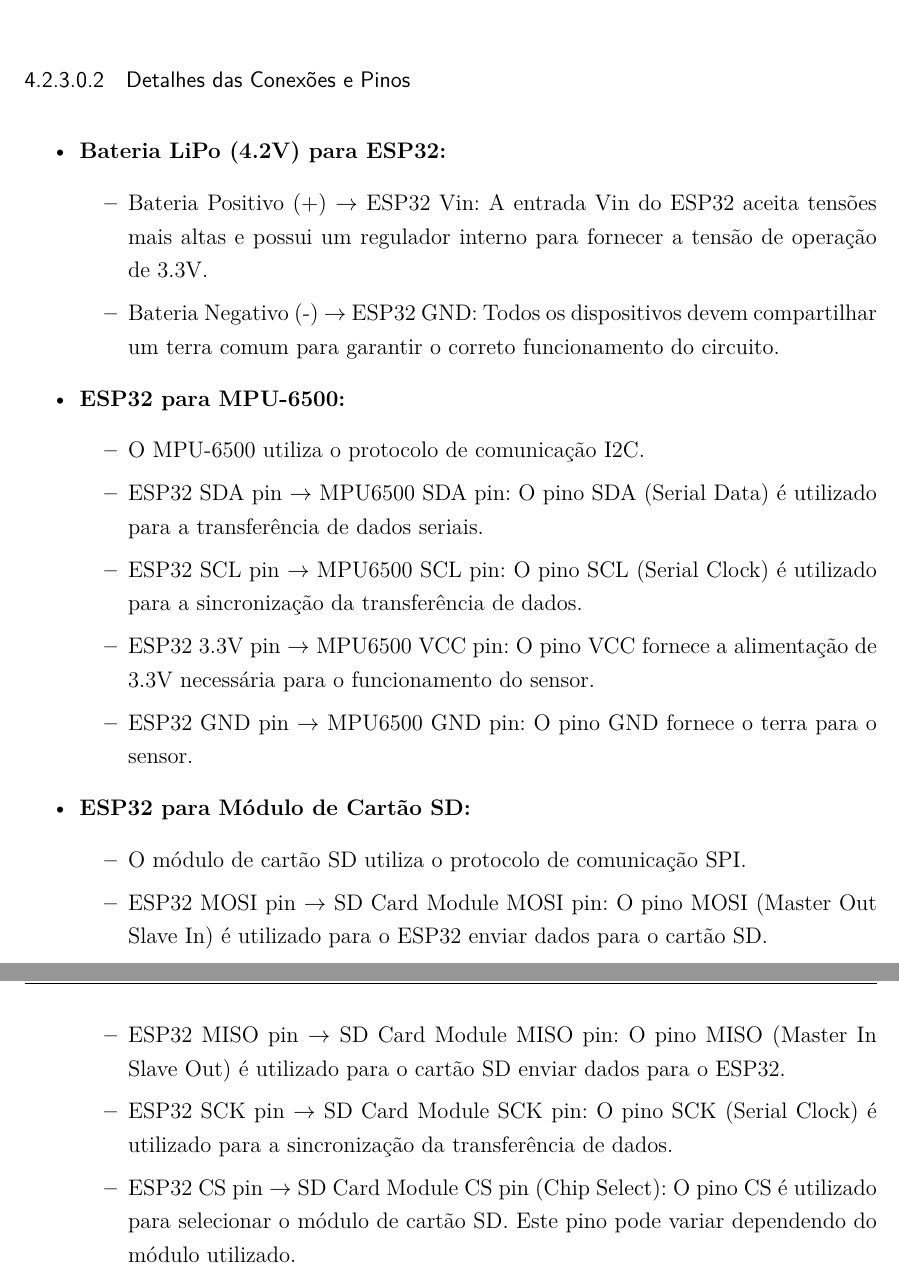
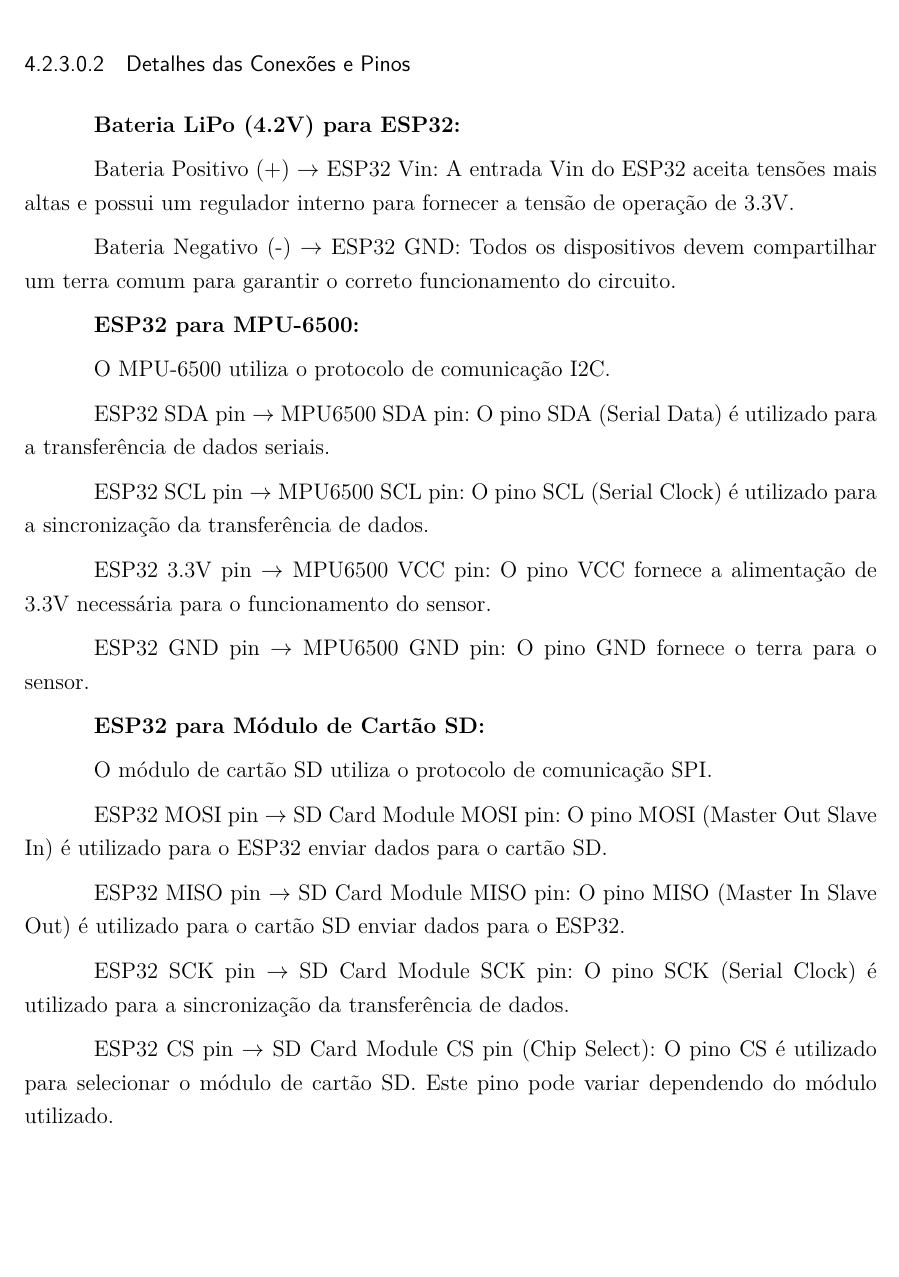
Before and after one commit to vitorfleonardo/ESP32-Rocket-Telemetry, a LaTeX thesis (latex/doc_pi1.tex, which reads latex/editaveis/06_projetoconceitual.tex): two parts of pages 41 and 42 of 48 before the commit and part of page 41 of 47 after it, the two joined at a grey line, cut so that both start at the same text, the shorter picture padded with empty space. Compiled offline with pdfLaTeX.

Commit message:
docs(merge): modifying the hardware section to abnt

```diff
--- a/latex/editaveis/06_projetoconceitual.tex
+++ b/latex/editaveis/06_projetoconceitual.tex
@@ -1038,27 +1039,32 @@ A Figura \ref{fig:esquematico_basico} apresenta um diagrama esquemático simplif
 
 \paragraph{Detalhes das Conexões e Pinos}
 
-\begin{itemize}
-    \item   \textbf{Bateria LiPo (4.2V) para ESP32:}
-    \begin{itemize}
-        \item   Bateria Positivo (+) $\rightarrow$ ESP32 Vin: A entrada Vin do ESP32 aceita tensões mais altas e possui um regulador interno para fornecer a tensão de operação de 3.3V.
-        \item   Bateria Negativo (-) $\rightarrow$ ESP32 GND: Todos os dispositivos devem compartilhar um terra comum para garantir o correto funcionamento do circuito.
-    \end{itemize}
+ \textbf{Bateria LiPo (4.2V) para ESP32:}
 
-    \item   \textbf{ESP32 para MPU-6500:}
-    \begin{itemize}
-        \item   O MPU-6500 utiliza o protocolo de comunicação I2C.
-        \item   ESP32 SDA pin $\rightarrow$ MPU6500 SDA pin: O pino SDA (Serial Data) é utilizado para a transferência de dados seriais.
-        \item   ESP32 SCL pin $\rightarrow$ MPU6500 SCL pin: O pino SCL (Serial Clock) é utilizado para a sincronização da transferência de dados.
-        \item   ESP32 3.3V pin $\rightarrow$ MPU6500 VCC pin: O pino VCC fornece a alimentação de 3.3V necessária para o funcionamento do sensor.
-        \item   ESP32 GND pin $\rightarrow$ MPU6500 GND pin: O pino GND fornece o terra para o sensor.
-    \end{itemize}
+Bateria Positivo (+) $\rightarrow$ ESP32 Vin: A entrada Vin do ESP32 aceita tensões mais altas e possui um regulador interno para fornecer a tensão de operação de 3.3V.
 
-    \item   \textbf{ESP32 para Módulo de Cartão SD:}
-    \begin{itemize}
-        \item   O módulo de cartão SD utiliza o protocolo de comunicação SPI.
-        \item   ESP32 MOSI pin $\rightarrow$ SD Card Module MOSI pin: O pino MOSI (Master Out Slave In) é utilizado para o ESP32 enviar dados para o cartão SD.
-        \item   ESP32 MISO pin $\rightarrow$ SD Card Module MISO pin: O pino MISO (Master In Slave Out) é utilizado para o cartão SD enviar dados para o ESP32.
-        \item   ESP32 SCK pin $\rightarrow$ SD Card Module SCK pin: O pino SCK (Serial Clock) é utilizado para a sincronização da transferência de dados.
-        \item   ESP32 CS pin $\rightarrow$ SD Card Module CS pin (Chip Select): O pino CS é utilizado para selecionar o módulo de cartão SD. Este pino pode variar dependendo do módulo utilizado.
-        \item   ESP32 3.3V pin $\rightarrow$ SD Card Module VCC pin: O pino VCC fornece a alimentação de 3.3V necessária para o funcionamento do módulo.
+Bateria Negativo (-) $\rightarrow$ ESP32 GND: Todos os dispositivos devem compartilhar um terra comum para garantir o correto funcionamento do circuito.
+
+\textbf{ESP32 para MPU-6500:}
+
+O MPU-6500 utiliza o protocolo de comunicação I2C.
+
+ESP32 SDA pin $\rightarrow$ MPU6500 SDA pin: O pino SDA (Serial Data) é utilizado para a transferência de dados seriais.
+
+ESP32 SCL pin $\rightarrow$ MPU6500 SCL pin: O pino SCL (Serial Clock) é utilizado para a sincronização da transferência de dados.
+
+ESP32 3.3V pin $\rightarrow$ MPU6500 VCC pin: O pino VCC fornece a alimentação de 3.3V necessária para o funcionamento do sensor.
+
+ESP32 GND pin $\rightarrow$ MPU6500 GND pin: O pino GND fornece o terra para o sensor.
+
+\textbf{ESP32 para Módulo de Cartão SD:}
+
+O módulo de cartão SD utiliza o protocolo de comunicação SPI.
+
+ESP32 MOSI pin $\rightarrow$ SD Card Module MOSI pin: O pino MOSI (Master Out Slave In) é utilizado para o ESP32 enviar dados para o cartão SD.
+
+ESP32 MISO pin $\rightarrow$ SD Card Module MISO pin: O pino MISO (Master In Slave Out) é utilizado para o cartão SD enviar dados para o ESP32.
+
+ESP32 SCK pin $\rightarrow$ SD Card Module SCK pin: O pino SCK (Serial Clock) é utilizado para a sincronização da transferência de dados.
+
+ESP32 CS pin $\rightarrow$ SD Card Module CS pin (Chip Select): O pino CS é utilizado para selecionar o módulo de cartão SD. Este pino pode variar dependendo do módulo utilizado.
```
Also changed, not shown: latex/editaveis/06_projetoconceitual.tex (56 more changed lines).
